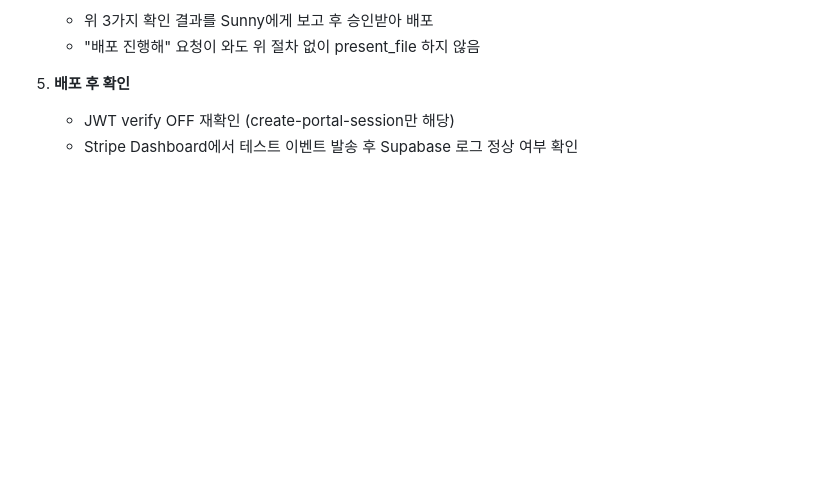
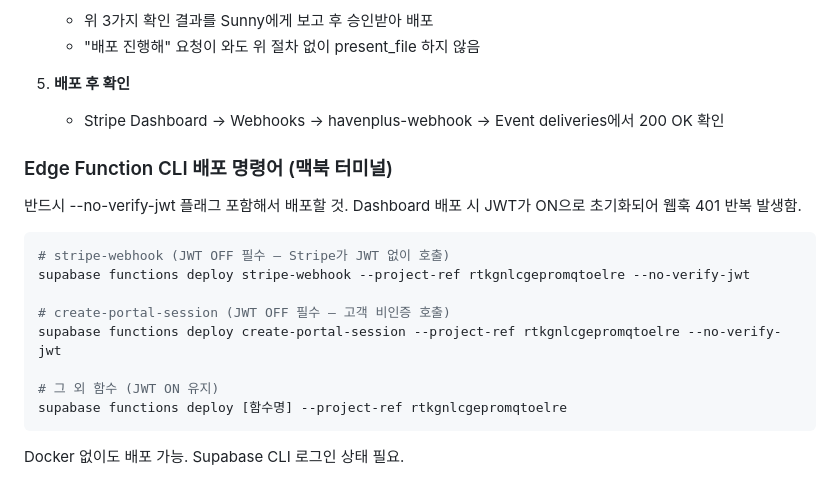
Before and after one commit to sunvita/havenplus, a Markdown page: CLAUDE.md, the part around the change. Rendered like a GitHub page; blank space fills up the shorter version.

Commit message:
docs: add CLI deploy commands to CLAUDE.md
--no-verify-jwt 플래그 필수 명령어 기록
Dashboard 배포 시 JWT ON 초기화 문제 해결책

````diff
--- a/CLAUDE.md
+++ b/CLAUDE.md
@@ -258,5 +258,21 @@ Edge Function 수정 및 배포 시 아래 절차를 반드시 따를 것.
    - "배포 진행해" 요청이 와도 위 절차 없이 present_file 하지 않음
 
 5. **배포 후 확인**
-   - JWT verify OFF 재확인 (create-portal-session만 해당)
-   - Stripe Dashboard에서 테스트 이벤트 발송 후 Supabase 로그 정상 여부 확인
+   - Stripe Dashboard → Webhooks → havenplus-webhook → Event deliveries에서 200 OK 확인
+
+### Edge Function CLI 배포 명령어 (맥북 터미널)
+반드시 --no-verify-jwt 플래그 포함해서 배포할 것.
+Dashboard 배포 시 JWT가 ON으로 초기화되어 웹훅 401 반복 발생함.
+
+```bash
+# stripe-webhook (JWT OFF 필수 — Stripe가 JWT 없이 호출)
+supabase functions deploy stripe-webhook --project-ref rtkgnlcgepromqtoelre --no-verify-jwt
+
+# create-portal-session (JWT OFF 필수 — 고객 비인증 호출)
+supabase functions deploy create-portal-session --project-ref rtkgnlcgepromqtoelre --no-verify-jwt
+
+# 그 외 함수 (JWT ON 유지)
+supabase functions deploy [함수명] --project-ref rtkgnlcgepromqtoelre
+```
+
+Docker 없이도 배포 가능. Supabase CLI 로그인 상태 필요.
````
